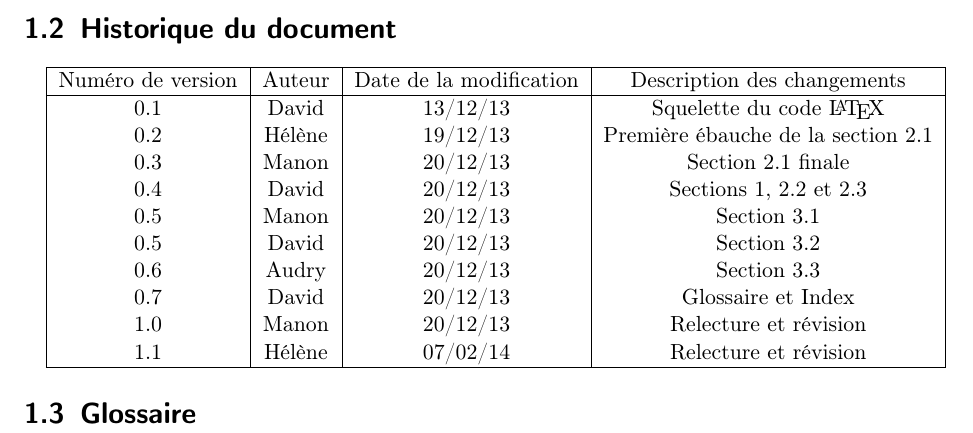
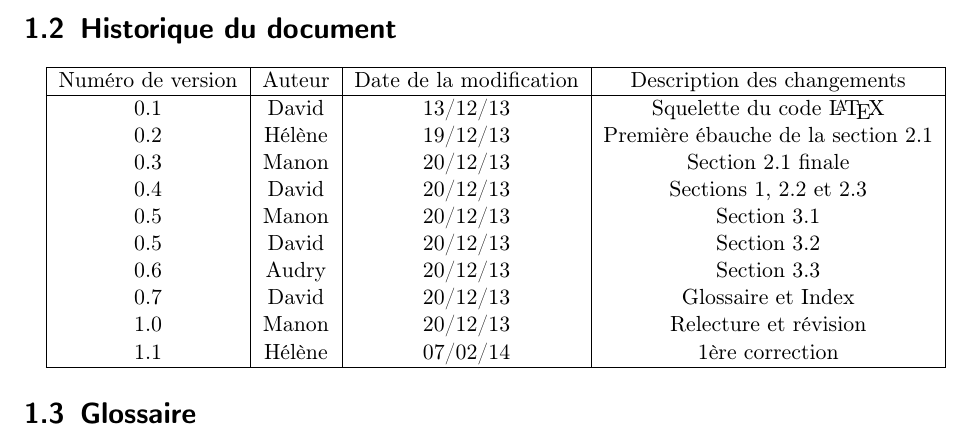
Before and after one commit to hplisnie/chocolat, a LaTeX document (SRD.tex): part of page 5 of 26, cut so that both start at the same text. Compiled offline with pdfLaTeX.

Commit message:
1ère correction

```diff
--- a/SRD.tex
+++ b/SRD.tex
@@ -162,7 +162,7 @@
     0.6 & Audry & 20/12/13 & Section 3.3 \\
     0.7 & David & 20/12/13 & Glossaire et Index \\
     1.0 & Manon & 20/12/13 & Relecture et révision \\
-    1.1 & Hélène & 07/02/14 & Relecture et révision \\
+    1.1 & Hélène & 07/02/14 & 1ère correction \\
     \hline
   \end{tabular}
 
```
